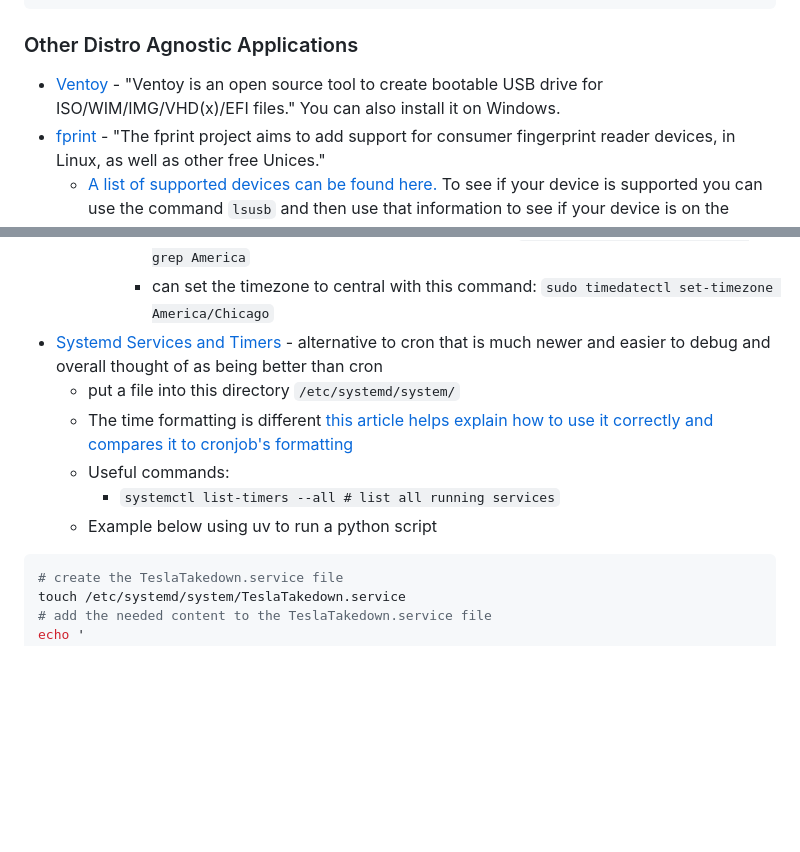
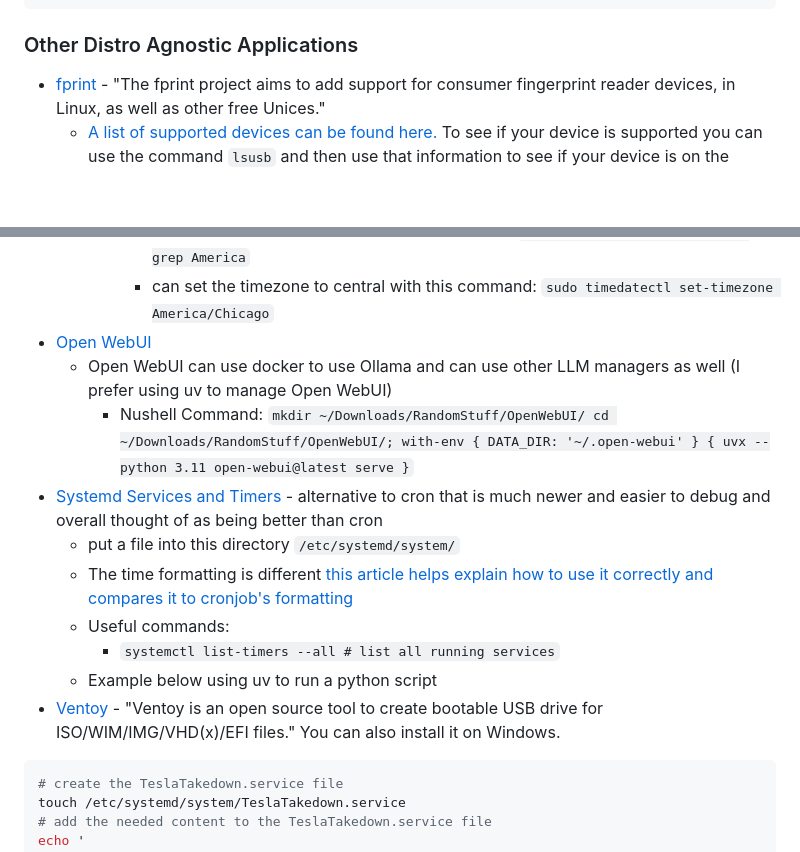
Before and after one commit to ldsands/UsefulCodeSnippets, a Markdown page: OtherSoftware/Linux/LinuxPrograms.md, 2 parts joined by grey strips. Drawn GitHub-style; blank space fills up the shorter version.

````diff
--- a/OtherSoftware/Linux/LinuxPrograms.md
+++ b/OtherSoftware/Linux/LinuxPrograms.md
@@ -752,7 +752,6 @@ nix-env -u --dry-run
 
 ### Other Distro Agnostic Applications
 
-- [Ventoy](https://www.ventoy.net/en/index.html) - "Ventoy is an open source tool to create bootable USB drive for ISO/WIM/IMG/VHD(x)/EFI files." You can also install it on Windows.
 - [fprint](https://fprint.freedesktop.org/) - "The fprint project aims to add support for consumer fingerprint reader devices, in Linux, as well as other free Unices."
     - [A list of supported devices can be found here.](https://fprint.freedesktop.org/supported-devices.html) To see if your device is supported you can use the command `lsusb` and then use that information to see if your device is on the supported list.
     - To install you can use [this page](https://forum.kde.org/viewtopic.php?t=175570) as a guide for Ubuntu based distros. For Arch based distros you can go [here](https://wiki.archlinux.org/title/Fprint) and then [here for the Fingerprint GUI.](https://wiki.archlinux.org/title/Fingerprint_GUI)
@@ -774,12 +773,16 @@ nix-env -u --dry-run
             - can check the timezone with this command: `timedatectl`
             - can see possible timezones with this command: `timedatectl list-timezones | grep America`
             - can set the timezone to central with this command: `sudo timedatectl set-timezone America/Chicago`
+- [Open WebUI](https://github.com/open-webui/open-webui)
+    - Open WebUI can use docker to use Ollama and can use other LLM managers as well (I prefer using uv to manage Open WebUI)
+        - Nushell Command: `mkdir ~/Downloads/RandomStuff/OpenWebUI/ cd ~/Downloads/RandomStuff/OpenWebUI/; with-env { DATA_DIR: '~/.open-webui' } { uvx --python 3.11 open-webui@latest serve }`
 - [Systemd Services and Timers](https://wiki.archlinux.org/title/Systemd/Timers) - alternative to cron that is much newer and easier to debug and overall thought of as being better than cron
     - put a file into this directory `/etc/systemd/system/`
     - The time formatting is different [this article helps explain how to use it correctly and compares it to cronjob's formatting](https://silentlad.com/systemd-timers-oncalendar-(cron)-format-explained)
     - Useful commands:
         - `systemctl list-timers --all # list all running services`
     - Example below using uv to run a python script
+- [Ventoy](https://www.ventoy.net/en/index.html) - "Ventoy is an open source tool to create bootable USB drive for ISO/WIM/IMG/VHD(x)/EFI files." You can also install it on Windows.
 
 ```sh
 # create the TeslaTakedown.service file
````
Also changed, not shown: OtherSoftware/WindowsProgramInstructions/WindowsPrograms.md (+15 -9 lines).
